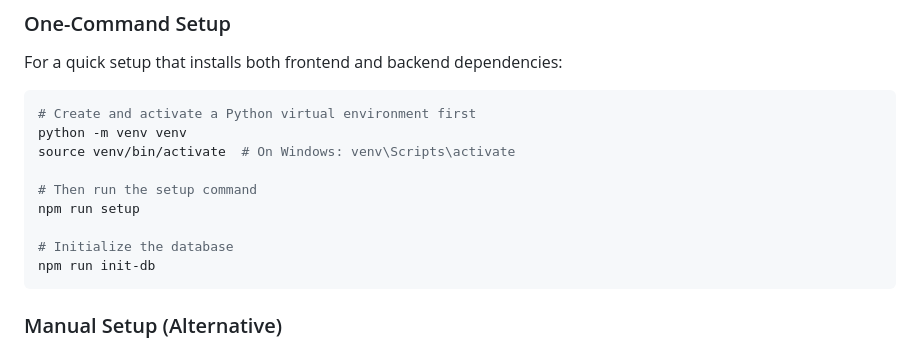
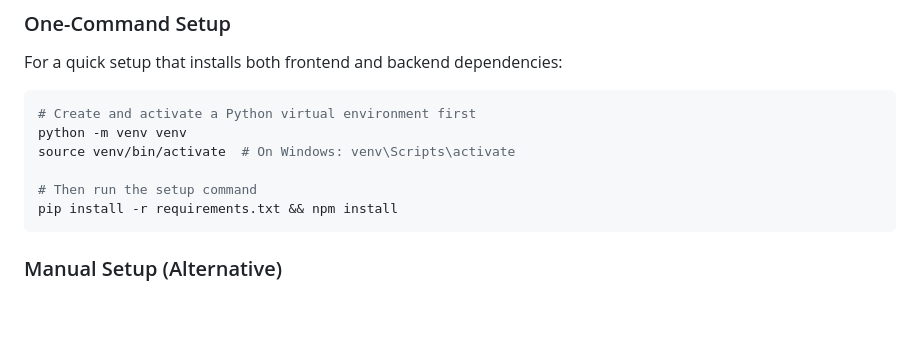
Before and after one commit to Jay-Lalwani/rewritten, a Markdown page: README.md, the part around the change. Drawn GitHub-style; blank space fills up the shorter version.

Commit message:
feat: update install instr

````diff
--- a/README.md
+++ b/README.md
@@ -34,10 +34,7 @@ python -m venv venv
 source venv/bin/activate  # On Windows: venv\Scripts\activate
 
 # Then run the setup command
-npm run setup
-
-# Initialize the database
-npm run init-db
+pip install -r requirements.txt && npm install
 ```
 
 ### Manual Setup (Alternative)
````
